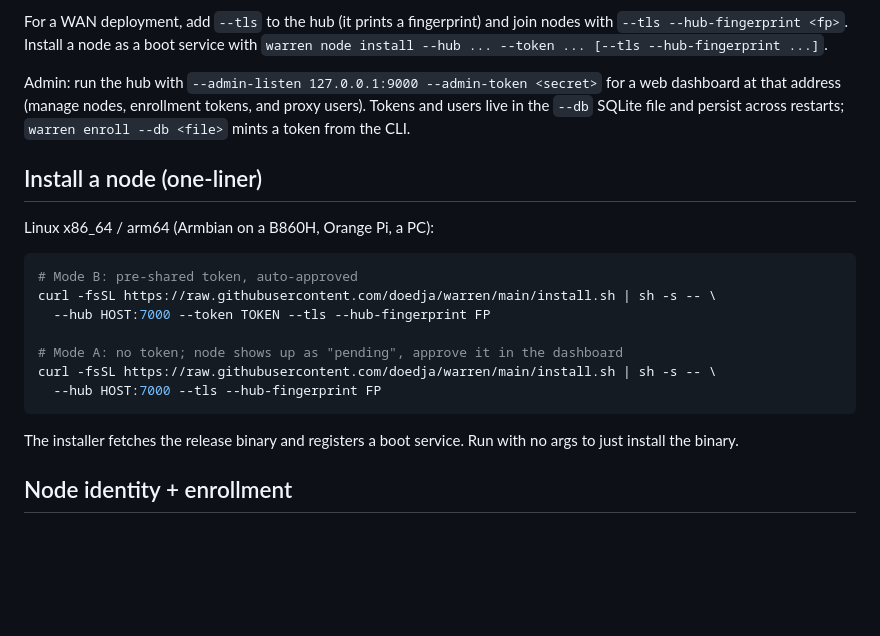
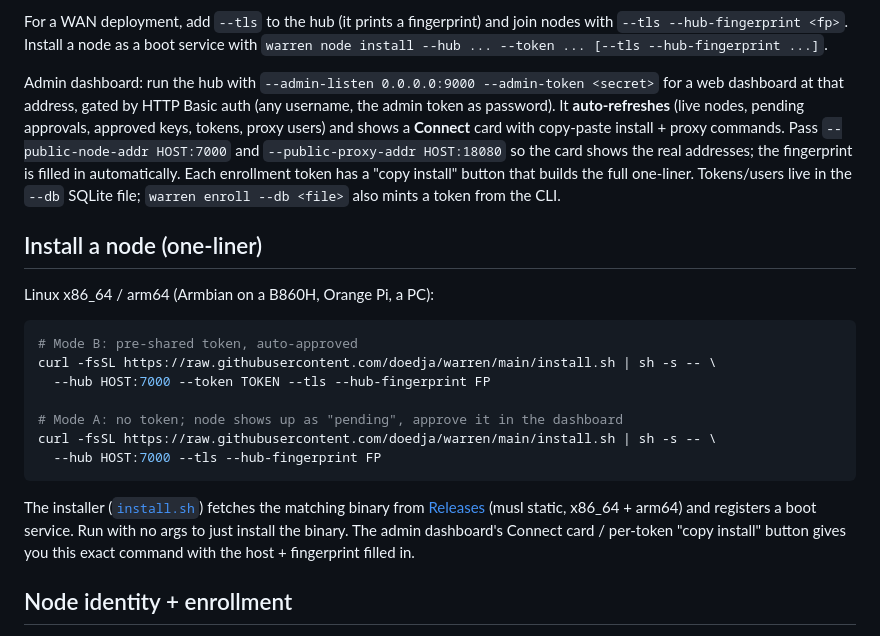
Before and after one commit to doedja/warren, a Markdown page: README.md, the part around the change. Rendered like a GitHub page; blank space fills up the shorter version.

Commit message:
docs: README covers live dashboard (auto-refresh, Connect card, copy-paste install) + links installer/releases

````diff
--- a/README.md
+++ b/README.md
@@ -86,10 +86,15 @@ For a WAN deployment, add `--tls` to the hub (it prints a fingerprint) and join
 nodes with `--tls --hub-fingerprint <fp>`. Install a node as a boot service with
 `warren node install --hub ... --token ... [--tls --hub-fingerprint ...]`.
 
-Admin: run the hub with `--admin-listen 127.0.0.1:9000 --admin-token <secret>`
-for a web dashboard at that address (manage nodes, enrollment tokens, and proxy
-users). Tokens and users live in the `--db` SQLite file and persist across
-restarts; `warren enroll --db <file>` mints a token from the CLI.
+Admin dashboard: run the hub with `--admin-listen 0.0.0.0:9000 --admin-token <secret>`
+for a web dashboard at that address, gated by HTTP Basic auth (any username, the
+admin token as password). It **auto-refreshes** (live nodes, pending approvals,
+approved keys, tokens, proxy users) and shows a **Connect** card with
+copy-paste install + proxy commands. Pass `--public-node-addr HOST:7000` and
+`--public-proxy-addr HOST:18080` so the card shows the real addresses; the
+fingerprint is filled in automatically. Each enrollment token has a "copy
+install" button that builds the full one-liner. Tokens/users live in the `--db`
+SQLite file; `warren enroll --db <file>` also mints a token from the CLI.
 
 ## Install a node (one-liner)
 
@@ -105,8 +110,11 @@ curl -fsSL https://raw.githubusercontent.com/doedja/warren/main/install.sh | sh
   --hub HOST:7000 --tls --hub-fingerprint FP
 ```
 
-The installer fetches the release binary and registers a boot service. Run with
-no args to just install the binary.
+The installer ([`install.sh`](https://github.com/doedja/warren/blob/main/install.sh))
+fetches the matching binary from [Releases](https://github.com/doedja/warren/releases/latest)
+(musl static, x86_64 + arm64) and registers a boot service. Run with no args to
+just install the binary. The admin dashboard's Connect card / per-token "copy
+install" button gives you this exact command with the host + fingerprint filled in.
 
 ## Node identity + enrollment
 
````
